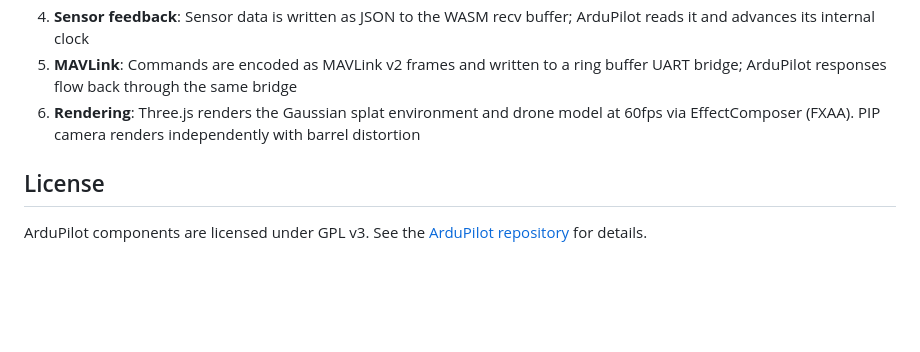
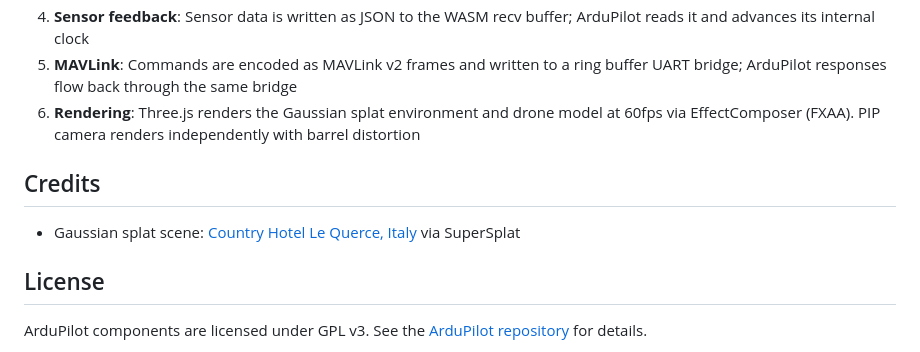
Before and after one commit to pauldw/ardupilot-wasm, a Markdown page: README.md, the part around the change. Rendered like a GitHub page; blank space fills up the shorter version.

Commit message:
Add Gaussian splat scene attribution to README
Co-Authored-By: Claude Opus 4.6 <noreply@anthropic.com>

```diff
--- a/README.md
+++ b/README.md
@@ -136,6 +136,10 @@ bash wasm-build/build/rebuild_changed.sh HAL_SITL_Class SITL_State Socket_wasm
 5. **MAVLink**: Commands are encoded as MAVLink v2 frames and written to a ring buffer UART bridge; ArduPilot responses flow back through the same bridge
 6. **Rendering**: Three.js renders the Gaussian splat environment and drone model at 60fps via EffectComposer (FXAA). PIP camera renders independently with barrel distortion
 
+## Credits
+
+- Gaussian splat scene: [Country Hotel Le Querce, Italy](https://superspl.at/scene/8f4c0957) via SuperSplat
+
 ## License
 
 ArduPilot components are licensed under GPL v3. See the [ArduPilot repository](https://github.com/ArduPilot/ardupilot) for details.
```
